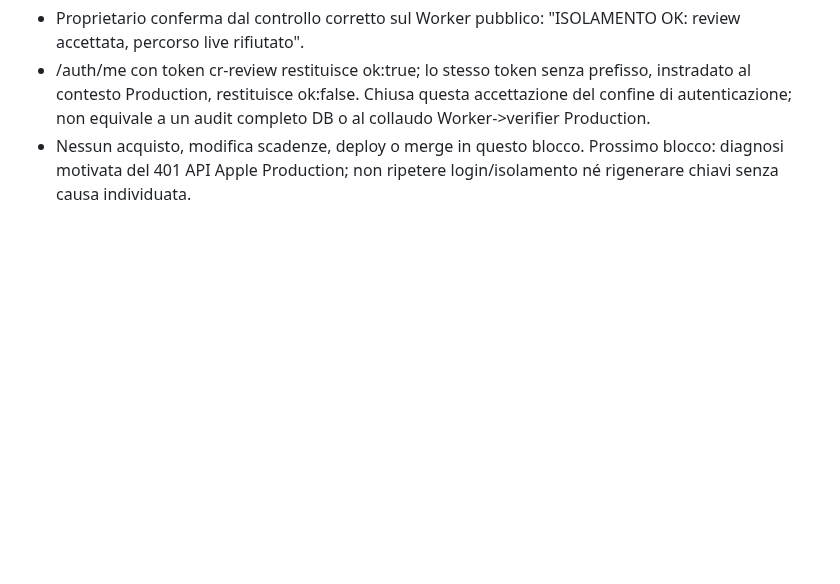
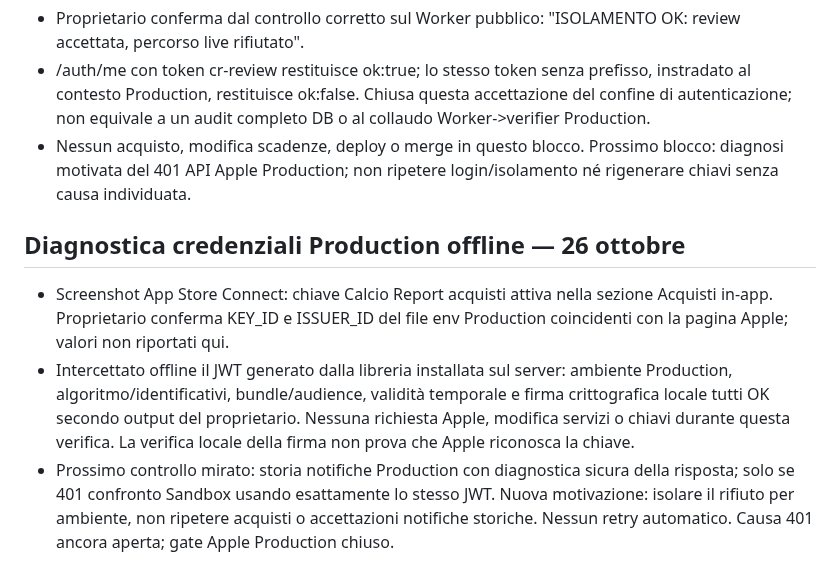
Before and after one commit to CiccioGamer00/calcio_report, a Markdown page: PROJECT_STATUS.md, the part around the change. Drawn GitHub-style; blank space fills up the shorter version.

Commit message:
docs: record Apple key identity and offline JWT checks

```diff
--- a/PROJECT_STATUS.md
+++ b/PROJECT_STATUS.md
@@ -656,3 +656,19 @@ migrazione D1, cutover PRO e test accettati.
 - Nessun acquisto, modifica scadenze, deploy o merge in questo blocco.
   Prossimo blocco: diagnosi motivata del 401 API Apple Production;
   non ripetere login/isolamento né rigenerare chiavi senza causa individuata.
+
+## Diagnostica credenziali Production offline — 26 ottobre
+
+- Screenshot App Store Connect: chiave Calcio Report acquisti attiva nella
+  sezione Acquisti in-app. Proprietario conferma KEY_ID e ISSUER_ID del file
+  env Production coincidenti con la pagina Apple; valori non riportati qui.
+- Intercettato offline il JWT generato dalla libreria installata sul server:
+  ambiente Production, algoritmo/identificativi, bundle/audience, validità
+  temporale e firma crittografica locale tutti OK secondo output del proprietario.
+  Nessuna richiesta Apple, modifica servizi o chiavi durante questa verifica.
+  La verifica locale della firma non prova che Apple riconosca la chiave.
+- Prossimo controllo mirato: storia notifiche Production con diagnostica sicura
+  della risposta; solo se 401 confronto Sandbox usando esattamente lo stesso
+  JWT. Nuova motivazione: isolare il rifiuto per ambiente, non ripetere
+  acquisti o accettazioni notifiche storiche. Nessun retry automatico.
+  Causa 401 ancora aperta; gate Apple Production chiuso.
```
